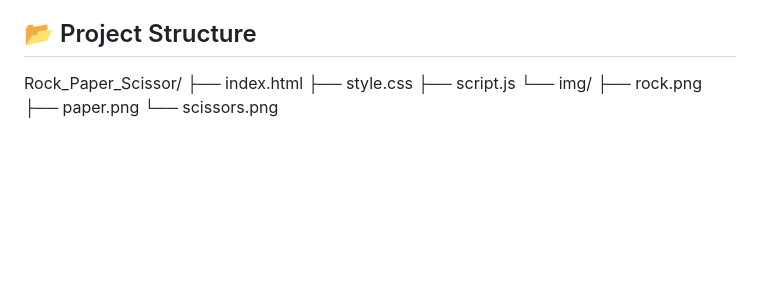
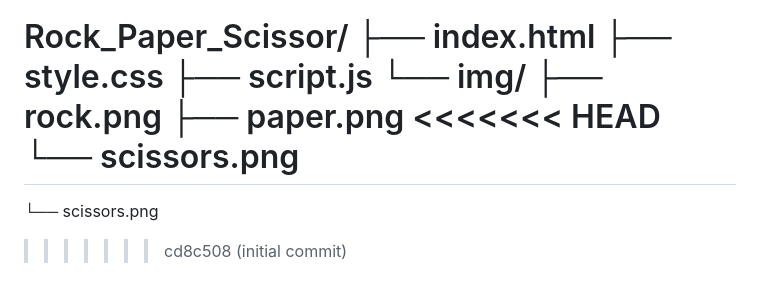
Before and after one commit to aditiyadavz/Rock_Paper_Scissor, a Markdown page: README.md, the part around the change printed below. Rendered like a GitHub page; blank space fills up the shorter version.

```diff
--- a/README.md
+++ b/README.md
@@ -31,4 +44,8 @@ Rock_Paper_Scissor/
 └── img/
 ├── rock.png
 ├── paper.png
+<<<<<<< HEAD
 └── scissors.png
+=======
+└── scissors.png
+>>>>>>> cd8c508 (initial commit)
```
Also changed, not shown: other parts of README.md (+13 -0 lines), img/draw.png (added), img/loss.png (added), img/startScreen.png (added), img/win.png (added).
